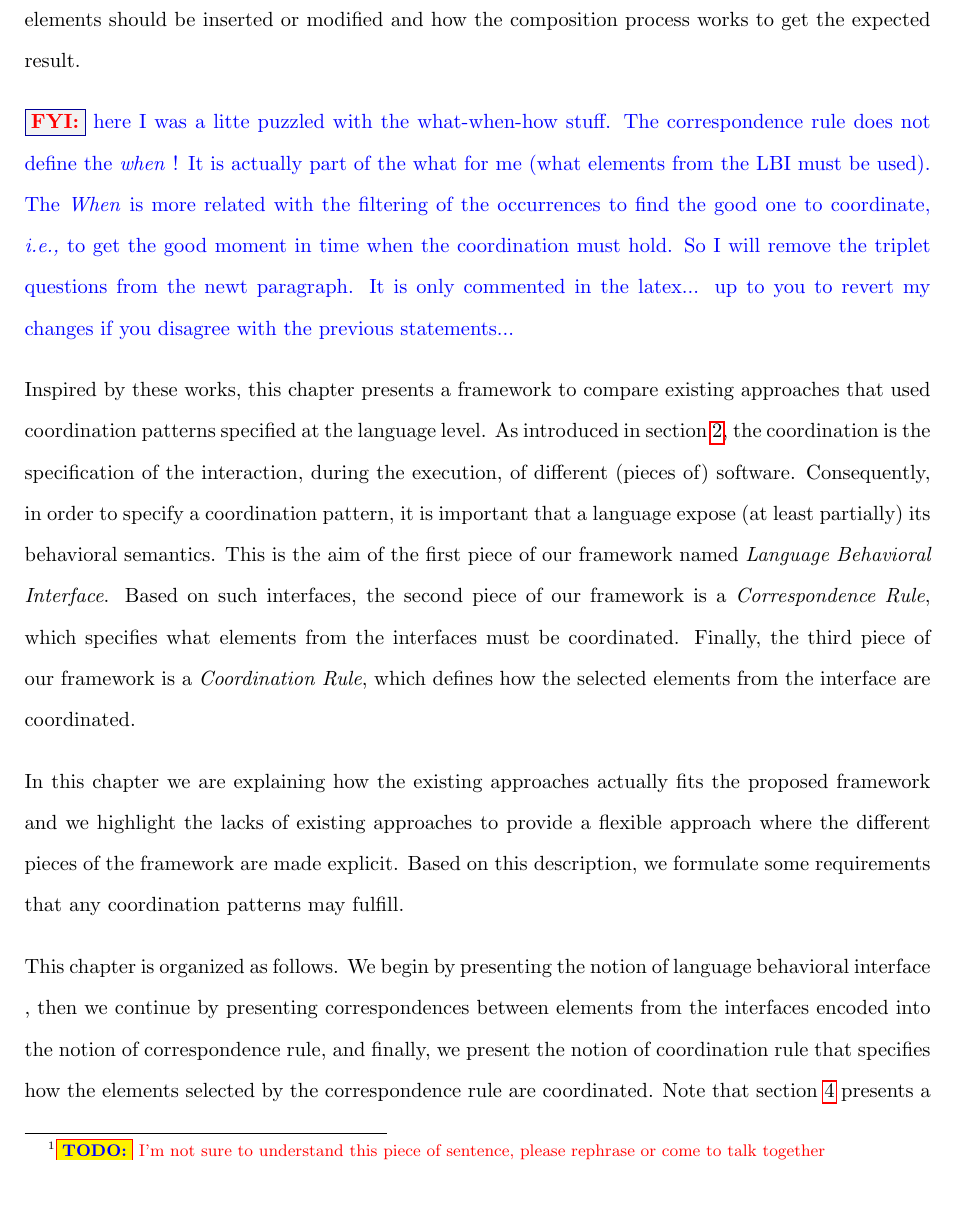
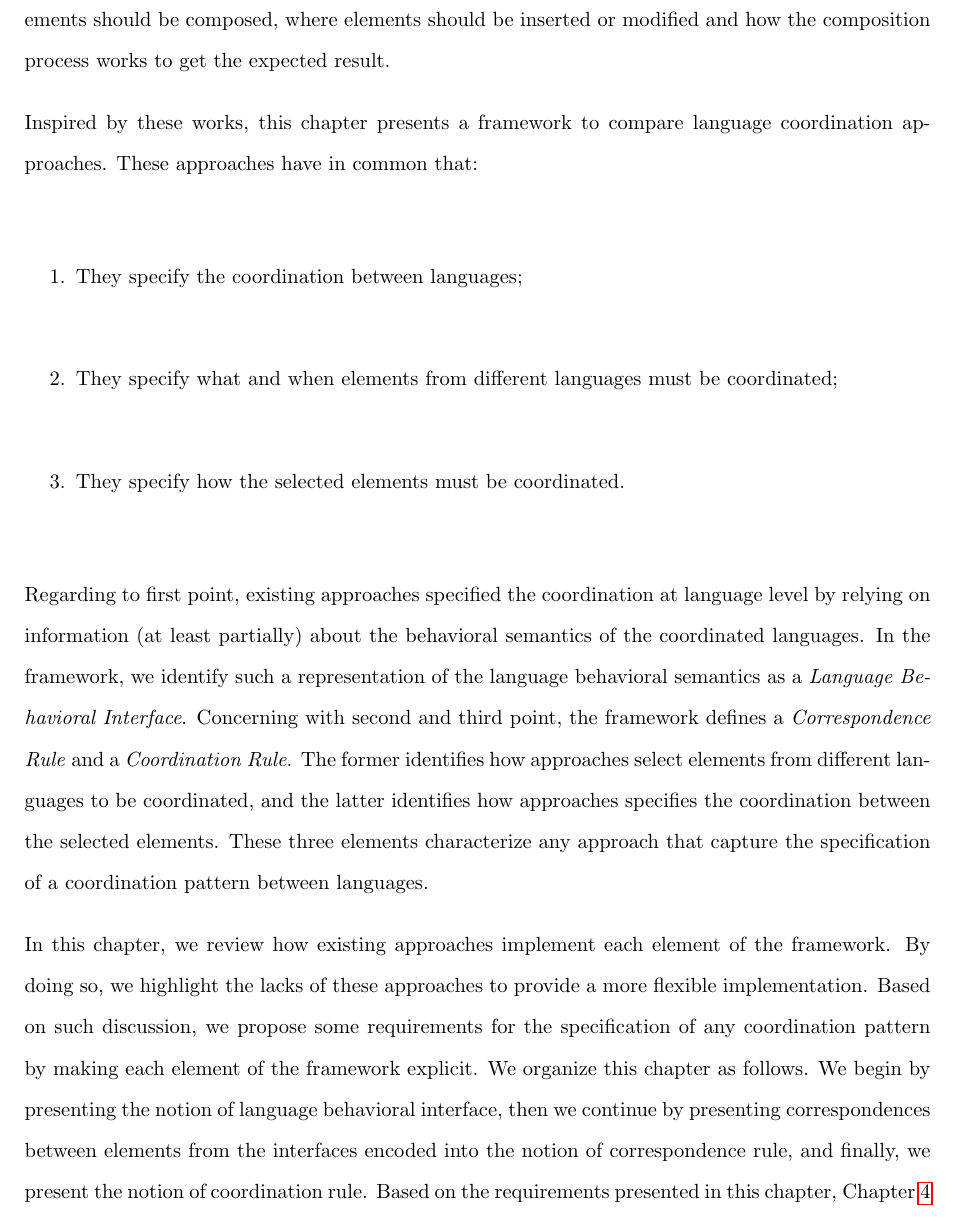
Before and after one commit to MatiasVara/MyPhdThesis, a LaTeX thesis (thesis.tex, which reads framework/intro.tex): part of page 44 of 108, cut so that both start at the same text, the shorter picture padded with empty space. Compiled offline with pdfLaTeX.

Commit message:
minor on intro

```diff
--- a/framework/intro.tex
+++ b/framework/intro.tex
@@ -3,17 +3,14 @@ In this chapter, we present a comparative study of approaches that have captured
 
-This framework is proposed in the light of work done in ADLs and Coordination Languages. It is also based on existing comparison/categorization frameworks from the literature. It is mainly influenced by three frameworks. One focusing on ADLs~\cite{frameadlsbib}, one focusing on Coordination Languages~\cite{coordmodels} and one focusing on Model Composition approaches~\cite{framecompoas}. For example, in~\cite{frameadlsbib}, authors achieved to identify the primary blocks used to build an ADL. Based on these \emph{building-blocks}, they proposed a framework in order to classify and compare several existing ADLs. A similar work is presented in~\cite{coordmodels} where authors surveyed and classified several coordination languages. They focused on 1) the nature of the entities being coordinated, 2) the coordination mechanism, 3) the coordination architecture and 4) {\color{red}the semantics, rules of protocols of coordination employed}\footnote{\todo{}{\color{red}I'm not sure to understand this piece of sentence, please rephrase or come to talk together}}. In~\cite{framecompoas}, Jeanneret et al. proposed a framework to compare model composition approaches by relying on the triplet \emph{what-where-how} questions, which identifies respectively which elements should be composed, where elements should be inserted or modified and how the composition process works to get the expected result.
+The proposed framework is based on existing comparison/categorization frameworks. In the literature, authors proposed frameworks for ADLs~\cite{frameadlsbib}, Coordination Languages~\cite{coordmodels} and Model Composition approaches~\cite{framecompoas}. For example, in~\cite{frameadlsbib}, authors achieved to identify the primary blocks used to build an ADL. Based on these \emph{building-blocks}, they proposed a framework in order to classify and compare several existing ADLs. A similar work is presented in~\cite{coordmodels} where authors surveyed and classified several coordination languages. They focused on 1) the nature of the entities being coordinated, 2) the coordination mechanism, 3) the coordination architecture and 4) the semantics of the coordination. In~\cite{framecompoas}, Jeanneret et al. proposed a framework to compare model composition approaches by relying on the triplet \emph{what-where-how} questions, which identifies respectively which elements should be composed, where elements should be inserted or modified and how the composition process works to get the expected result.
 
+Inspired by these works, this chapter presents a framework to compare language coordination approaches. These approaches have in common that:
+\begin{enumerate}
+	\item They specify the coordination between languages;
+	\item They specify what and when elements from different languages must be coordinated;
+	\item They specify how the selected elements must be coordinated.
+\end{enumerate}
+Regarding to first point, existing approaches specified the coordination at language level by relying on information (at least partially) about the behavioral semantics of the coordinated languages. In the framework, we identify such a representation of the language behavioral semantics as a \emph{Language Behavioral Interface}. Concerning with second and third point, the framework defines a \emph{Correspondence Rule} and a \emph{Coordination Rule}. The former identifies how approaches select elements from different languages to be coordinated, and the latter identifies how approaches specifies the coordination between the selected elements. These three elements characterize any approach that capture the specification of a coordination pattern between languages.
+%Then, approaches define what and when elements from the interface must be coordinated. Thus, the framework identifies what elements from the interfaces must be coordinated by using the notion of \emph{Correspondence Rule}. Finally, the framework identifies how the selected elements are coordinated by using the notion of \emph{Coordination Rule}.
+%Inspired by these works, this chapter presents a framework to compare existing approaches that used coordination patterns specified at the language level. As introduced in section \ref{ch:background}, the coordination is the specification of the interaction, during the execution, of different (pieces of) software. Consequently, in order to specify a coordination pattern, it is important that a language expose (at least partially) its behavioral semantics. This is the aim of the first piece of our framework named \emph{Language Behavioral Interface}. Based on such interfaces, the second piece of our framework is a \emph{Correspondence Rule}, which specifies what elements from the interfaces must be coordinated. Finally, the third piece of our framework is a \emph{Coordination Rule}, which defines how the selected elements from the interface are coordinated.
 
-\info{here I was a litte puzzled with the what-when-how stuff. The correspondence rule does not define the \emph{when} ! It is actually part of the what for me (what elements from the LBI must be used). The \emph{When} is more related with the filtering of the occurrences to find the good one to coordinate, \ie to get the good moment in time when the coordination must hold. So I will remove the triplet questions from the newt paragraph. It is only commented in the latex... up to you to revert my changes if you disagree with the previous statements...}
-
-Inspired by these works, this chapter presents a framework to compare existing approaches that used coordination patterns specified at the language level. As introduced in section \ref{ch:background}, the coordination is the specification of the interaction, during the execution, of different (pieces of) software. Consequently, in order to specify a coordination pattern, it is important that a language expose (at least partially) its behavioral semantics. This is the aim of the first piece of our framework named \emph{Language Behavioral Interface}. Based on such interfaces, the second piece of our framework is a \emph{Correspondence Rule}, which specifies what elements from the interfaces must be coordinated. Finally, the third piece of our framework is a \emph{Coordination Rule}, which defines how the selected elements from the interface are coordinated.
-
-%We consequently  of It is based on three questions: \emph{What?}, \emph{When?} and \emph{How?}. These questions identify respectively which languages elements can be coordinated, when elements must be coordinated and how they must be coordinated. The What? is related with a \emph{Language Behavioral Interface} that exposes a partial view of the syntax and behavioral semantics of languages. The When? is related with a \emph{Correspondence Rule} that identifies elements from the interface that must be coordinated. The How? is related with a \emph{Coordination Rule} that defines the interactions between selected elements.
-
-In this chapter we are explaining how the existing approaches actually fits the proposed framework and we highlight the lacks of existing approaches to provide a flexible approach where the different pieces of the framework are made explicit. Based on this description, we formulate some requirements that any coordination patterns may fulfill.
-
-This chapter is organized as follows. We begin by presenting the notion of language behavioral interface
-%that contains partial information about the syntax and behavioral semantics of the coordinated languages
-, then we continue by presenting correspondences between elements from the interfaces encoded into the notion of correspondence rule, and finally, we present the notion of coordination rule that specifies how the elements selected by the correspondence rule are coordinated.
-%The proposed framework will help us to understand the requirement for a language to explicitly capture coordination patterns.
-Note that section \ref{ch:bcool} presents a particular implementation of this framework named \bcool. \bcool leverages on the requirements expressed for this framework.
+In this chapter, we review how existing approaches implement each element of the framework. By doing so, we highlight the lacks of these approaches to provide a more flexible implementation. Based on such discussion, we propose some requirements for the specification of any coordination pattern by making each element of the framework explicit. We organize this chapter as follows. We begin by presenting the notion of language behavioral interface, then we continue by presenting correspondences between elements from the interfaces encoded into the notion of correspondence rule, and finally, we present the notion of coordination rule. Based on the requirements presented in this chapter, Chapter~\ref{ch:bcool} presents a particular implementation of this framework named \bcool.
```
Also changed, not shown: framework/intro.tex (2 more changed lines).
